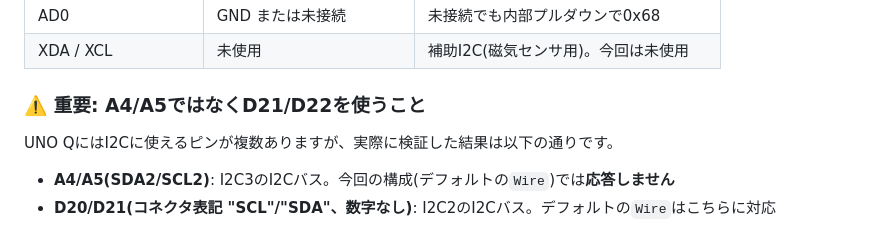
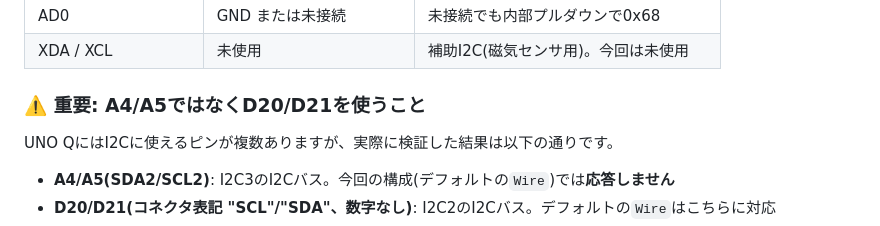
Before and after one commit to kanpapa/mpu6050-monitor, a Markdown page: README.md, the part around the change. GitHub-like rendering.

Commit message:
READMEのピン番号を修正

```diff
--- a/README.md
+++ b/README.md
@@ -55,7 +55,7 @@ mpu6050_monitor/
 | AD0 | GND または未接続 | 未接続でも内部プルダウンで0x68 |
 | XDA / XCL | 未使用 | 補助I2C(磁気センサ用)。今回は未使用 |
 
-### ⚠️ 重要: A4/A5ではなくD21/D22を使うこと
+### ⚠️ 重要: A4/A5ではなくD20/D21を使うこと
 
 UNO QにはI2Cに使えるピンが複数ありますが、実際に検証した結果は以下の通りです。
 
```
